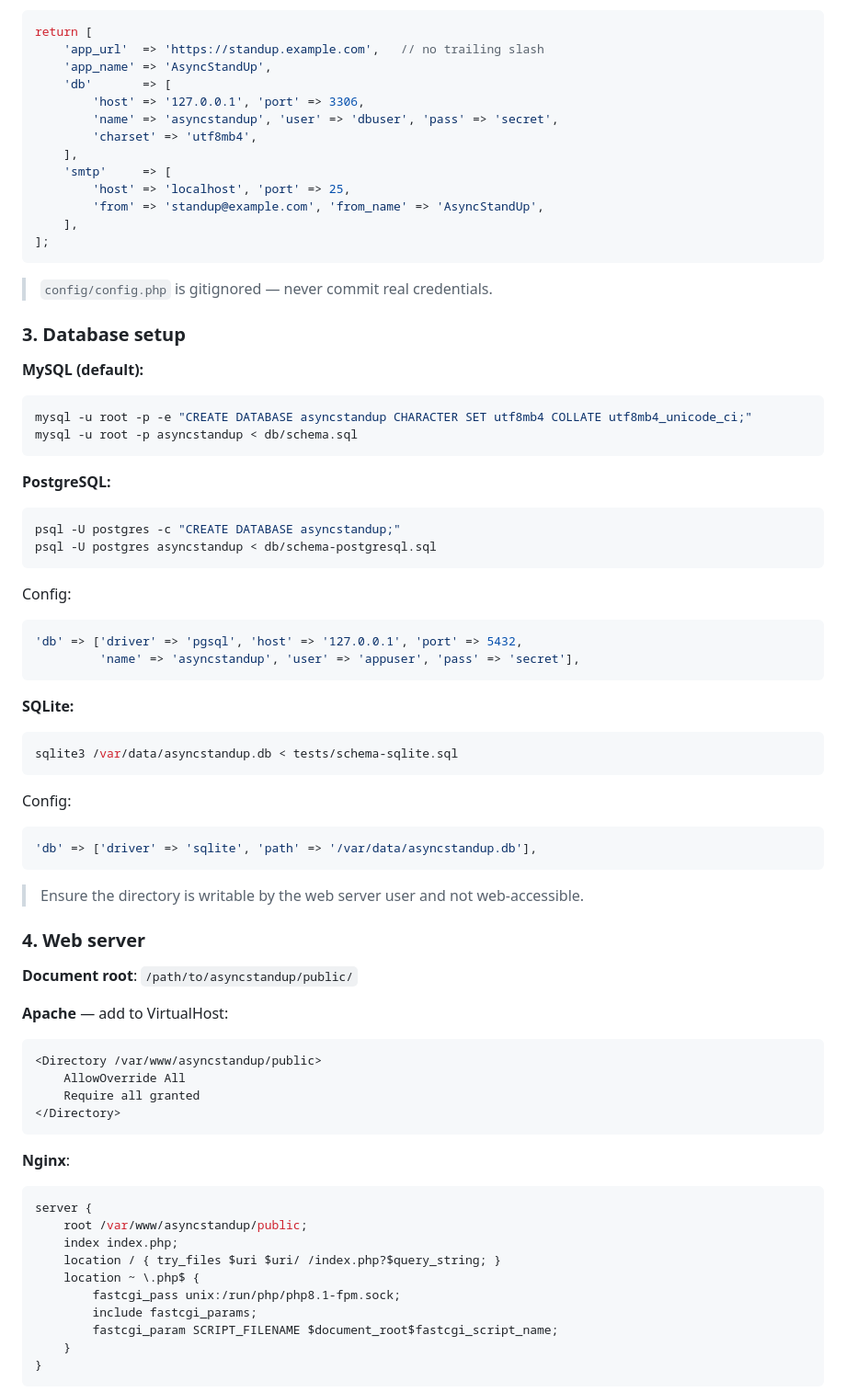
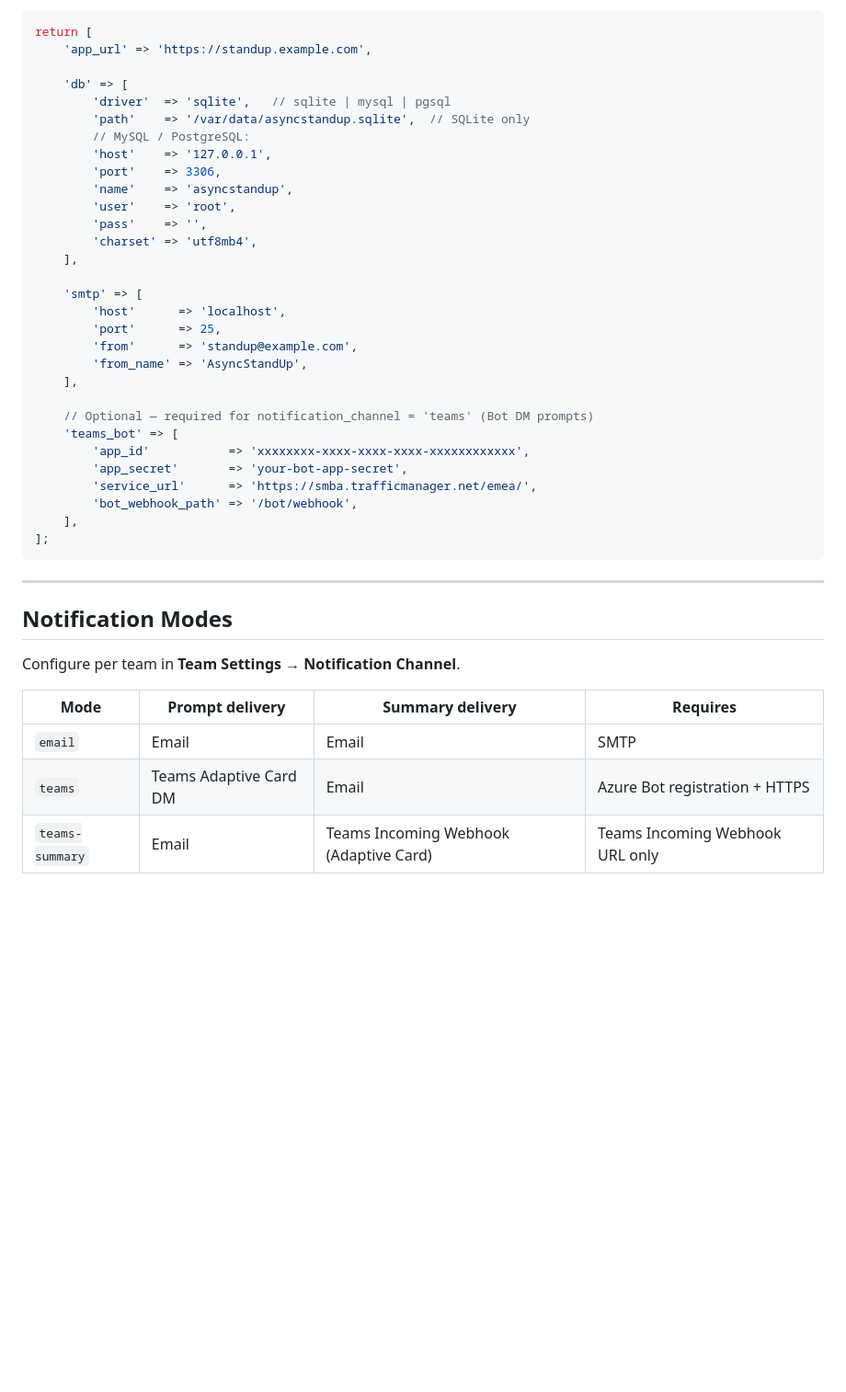
Before and after one commit to cedric-r/asyncstandup, a Markdown page: README.md, the part around one of its changes. Shown at 92% size. Rendered like a GitHub page; blank space fills up the shorter version.

````diff
--- a/README.md
+++ b/README.md
@@ -62,74 +72,46 @@ Edit `config/config.php`:
 
 ```php
 return [
-    'app_url'  => 'https://standup.example.com',   // no trailing slash
-    'app_name' => 'AsyncStandUp',
-    'db'       => [
-        'host' => '127.0.0.1', 'port' => 3306,
-        'name' => 'asyncstandup', 'user' => 'dbuser', 'pass' => 'secret',
+    'app_url' => 'https://standup.example.com',
+
+    'db' => [
+        'driver'  => 'sqlite',   // sqlite | mysql | pgsql
+        'path'    => '/var/data/asyncstandup.sqlite',  // SQLite only
+        // MySQL / PostgreSQL:
+        'host'    => '127.0.0.1',
+        'port'    => 3306,
+        'name'    => 'asyncstandup',
+        'user'    => 'root',
+        'pass'    => '',
         'charset' => 'utf8mb4',
     ],
-    'smtp'     => [
-        'host' => 'localhost', 'port' => 25,
-        'from' => 'standup@example.com', 'from_name' => 'AsyncStandUp',
+
+    'smtp' => [
+        'host'      => 'localhost',
+        'port'      => 25,
+        'from'      => 'standup@example.com',
+        'from_name' => 'AsyncStandUp',
+    ],
+
+    // Optional — required for notification_channel = 'teams' (Bot DM prompts)
+    'teams_bot' => [
+        'app_id'           => 'xxxxxxxx-xxxx-xxxx-xxxx-xxxxxxxxxxxx',
+        'app_secret'       => 'your-bot-app-secret',
+        'service_url'      => 'https://smba.trafficmanager.net/emea/',
+        'bot_webhook_path' => '/bot/webhook',
     ],
 ];
 ```
 
-> `config/config.php` is gitignored — never commit real credentials.
+---
 
-### 3. Database setup
+## Notification Modes
 
-**MySQL (default):**
-```bash
-mysql -u root -p -e "CREATE DATABASE asyncstandup CHARACTER SET utf8mb4 COLLATE utf8mb4_unicode_ci;"
-mysql -u root -p asyncstandup < db/schema.sql
-```
+Configure per team in **Team Settings → Notification Channel**.
 
-**PostgreSQL:**
-```bash
-psql -U postgres -c "CREATE DATABASE asyncstandup;"
-psql -U postgres asyncstandup < db/schema-postgresql.sql
-```
-Config:
-```php
-'db' => ['driver' => 'pgsql', 'host' => '127.0.0.1', 'port' => 5432,
-         'name' => 'asyncstandup', 'user' => 'appuser', 'pass' => 'secret'],
-```
+| Mode | Prompt delivery | Summary delivery | Requires |
+|---|---|---|---|
+| `email` | Email | Email | SMTP |
+| `teams` | Teams Adaptive Card DM | Email | Azure Bot registration + HTTPS |
+| `teams-summary` | Email | Teams Incoming Webhook (Adaptive Card) | Teams Incoming Webhook URL only |
 
-**SQLite:**
-```bash
-sqlite3 /var/data/asyncstandup.db < tests/schema-sqlite.sql
-```
-Config:
-```php
-'db' => ['driver' => 'sqlite', 'path' => '/var/data/asyncstandup.db'],
-```
-> Ensure the directory is writable by the web server user and not web-accessible.
-
-### 4. Web server
-
-**Document root**: `/path/to/asyncstandup/public/`
-
-**Apache** — add to VirtualHost:
-```apache
-<Directory /var/www/asyncstandup/public>
-    AllowOverride All
-    Require all granted
-</Directory>
-```
-
-**Nginx**:
-```nginx
-server {
-    root /var/www/asyncstandup/public;
-    index index.php;
-    location / { try_files $uri $uri/ /index.php?$query_string; }
-    location ~ \.php$ {
-        fastcgi_pass unix:/run/php/php8.1-fpm.sock;
-        include fastcgi_params;
-        fastcgi_param SCRIPT_FILENAME $document_root$fastcgi_script_name;
-    }
-}
-```
-
````
Also changed, not shown: other parts of README.md (+192 -191 lines), 1 other file.
